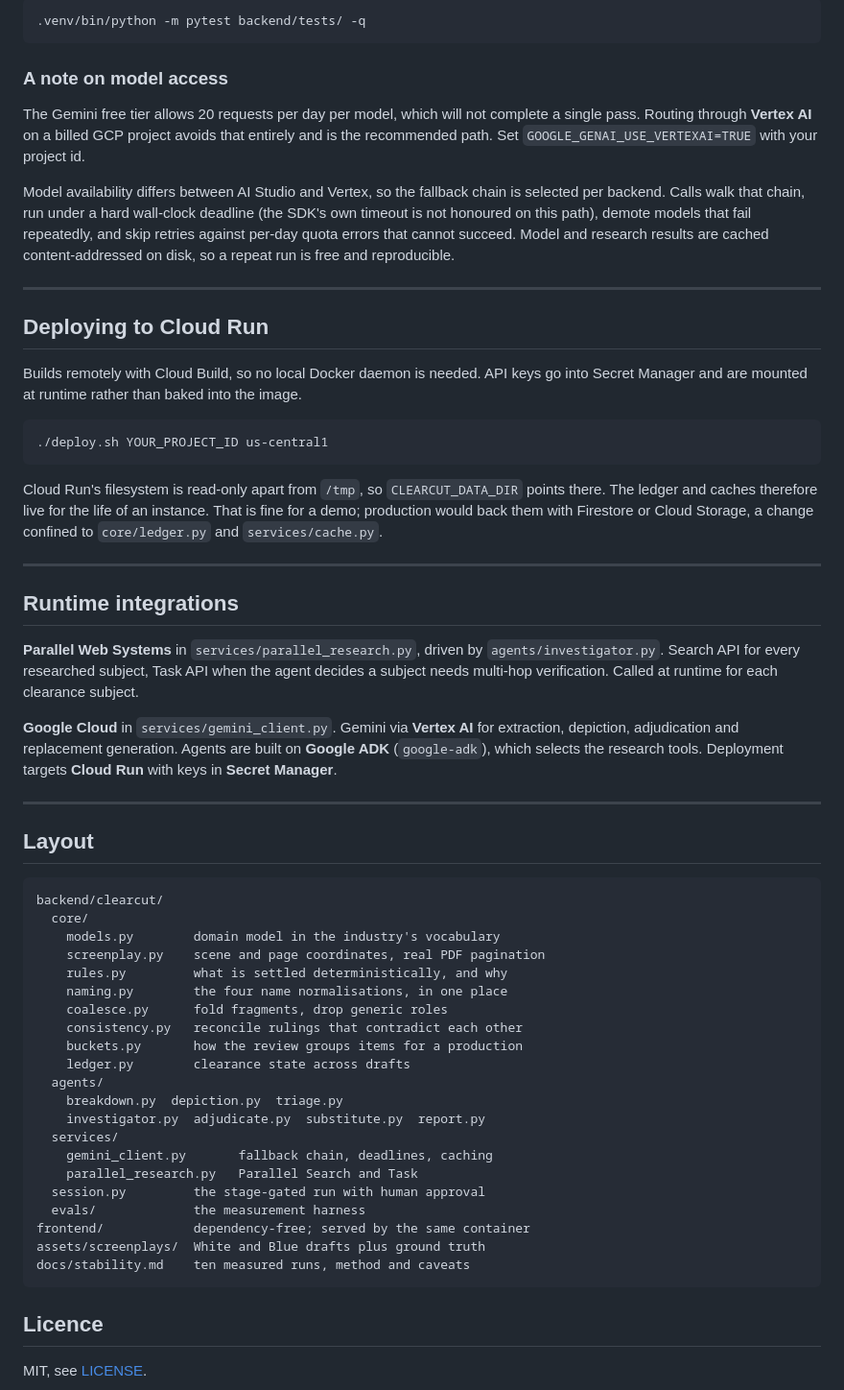
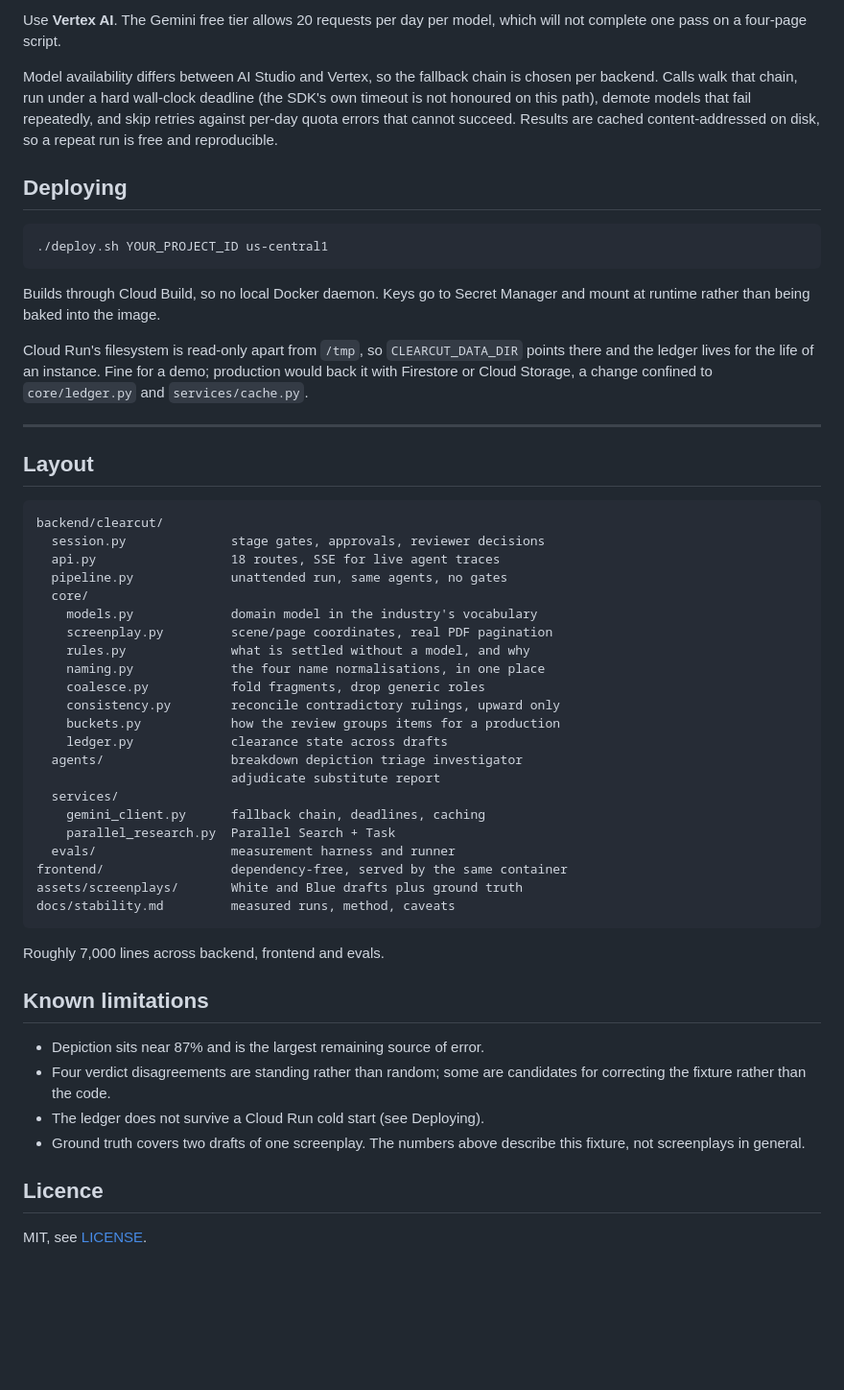
Before and after one commit to theCosmicNoise/agentic-cinema-hackathon, a Markdown page: README.md, the part around one of its changes. Shown at 96% size. Rendered like a GitHub page; blank space fills up the shorter version.

````diff
--- a/README.md
+++ b/README.md
@@ -230,52 +267,27 @@ Tests:
 
-```bash
-.venv/bin/python -m pytest backend/tests/ -q
-```
-
-### A note on model access
-
-The Gemini free tier allows 20 requests per day per model, which will not
-complete a single pass. Routing through **Vertex AI** on a billed GCP project
-avoids that entirely and is the recommended path. Set
-`GOOGLE_GENAI_USE_VERTEXAI=TRUE` with your project id.
+Use **Vertex AI**. The Gemini free tier allows 20 requests per day per model,
+which will not complete one pass on a four-page script.
 
 Model availability differs between AI Studio and Vertex, so the fallback chain
-is selected per backend. Calls walk that chain, run under a hard wall-clock
+is chosen per backend. Calls walk that chain, run under a hard wall-clock
 deadline (the SDK's own timeout is not honoured on this path), demote models
 that fail repeatedly, and skip retries against per-day quota errors that cannot
-succeed. Model and research results are cached content-addressed on disk, so a
-repeat run is free and reproducible.
+succeed. Results are cached content-addressed on disk, so a repeat run is free
+and reproducible.
 
----
-
-## Deploying to Cloud Run
-
-Builds remotely with Cloud Build, so no local Docker daemon is needed. API keys
-go into Secret Manager and are mounted at runtime rather than baked into the
-image.
+## Deploying
 
 ```bash
 ./deploy.sh YOUR_PROJECT_ID us-central1
 ```
 
+Builds through Cloud Build, so no local Docker daemon. Keys go to Secret Manager
+and mount at runtime rather than being baked into the image.
+
 Cloud Run's filesystem is read-only apart from `/tmp`, so `CLEARCUT_DATA_DIR`
-points there. The ledger and caches therefore live for the life of an instance.
-That is fine for a demo; production would back them with Firestore or Cloud
-Storage, a change confined to `core/ledger.py` and `services/cache.py`.
-
----
-
-## Runtime integrations
-
-**Parallel Web Systems** in `services/parallel_research.py`, driven by
-`agents/investigator.py`. Search API for every researched subject, Task API
-when the agent decides a subject needs multi-hop verification. Called at
-runtime for each clearance subject.
-
-**Google Cloud** in `services/gemini_client.py`. Gemini via **Vertex AI** for
-extraction, depiction, adjudication and replacement generation. Agents are
-built on **Google ADK** (`google-adk`), which selects the research tools.
-Deployment targets **Cloud Run** with keys in **Secret Manager**.
+points there and the ledger lives for the life of an instance. Fine for a demo;
+production would back it with Firestore or Cloud Storage, a change confined to
+`core/ledger.py` and `services/cache.py`.
 
 ---
 
@@ -283,27 +295,39 @@ Deployment targets **Cloud Run** with keys in **Secret Manager**.
 
 ```
 backend/clearcut/
+  session.py              stage gates, approvals, reviewer decisions
+  api.py                  18 routes, SSE for live agent traces
+  pipeline.py             unattended run, same agents, no gates
   core/
-    models.py        domain model in the industry's vocabulary
-    screenplay.py    scene and page coordinates, real PDF pagination
-    rules.py         what is settled deterministically, and why
-    naming.py        the four name normalisations, in one place
-    coalesce.py      fold fragments, drop generic roles
-    consistency.py   reconcile rulings that contradict each other
-    buckets.py       how the review groups items for a production
-    ledger.py        clearance state across drafts
-  agents/
-    breakdown.py  depiction.py  triage.py
-    investigator.py  adjudicate.py  substitute.py  report.py
+    models.py             domain model in the industry's vocabulary
+    screenplay.py         scene/page coordinates, real PDF pagination
+    rules.py              what is settled without a model, and why
+    naming.py             the four name normalisations, in one place
+    coalesce.py           fold fragments, drop generic roles
+    consistency.py        reconcile contradictory rulings, upward only
+    buckets.py            how the review groups items for a production
+    ledger.py             clearance state across drafts
+  agents/                 breakdown depiction triage investigator
+                          adjudicate substitute report
   services/
-    gemini_client.py       fallback chain, deadlines, caching
-    parallel_research.py   Parallel Search and Task
-  session.py         the stage-gated run with human approval
-  evals/             the measurement harness
-frontend/            dependency-free; served by the same container
-assets/screenplays/  White and Blue drafts plus ground truth
-docs/stability.md    ten measured runs, method and caveats
+    gemini_client.py      fallback chain, deadlines, caching
+    parallel_research.py  Parallel Search + Task
+  evals/                  measurement harness and runner
+frontend/                 dependency-free, served by the same container
+assets/screenplays/       White and Blue drafts plus ground truth
+docs/stability.md         measured runs, method, caveats
 ```
+
+Roughly 7,000 lines across backend, frontend and evals.
+
+## Known limitations
+
+- Depiction sits near 87% and is the largest remaining source of error.
+- Four verdict disagreements are standing rather than random; some are
+  candidates for correcting the fixture rather than the code.
+- The ledger does not survive a Cloud Run cold start (see Deploying).
+- Ground truth covers two drafts of one screenplay. The numbers above describe
+  this fixture, not screenplays in general.
 
 ## Licence
 
````
Also changed, not shown: other parts of README.md (+193 -156 lines).
